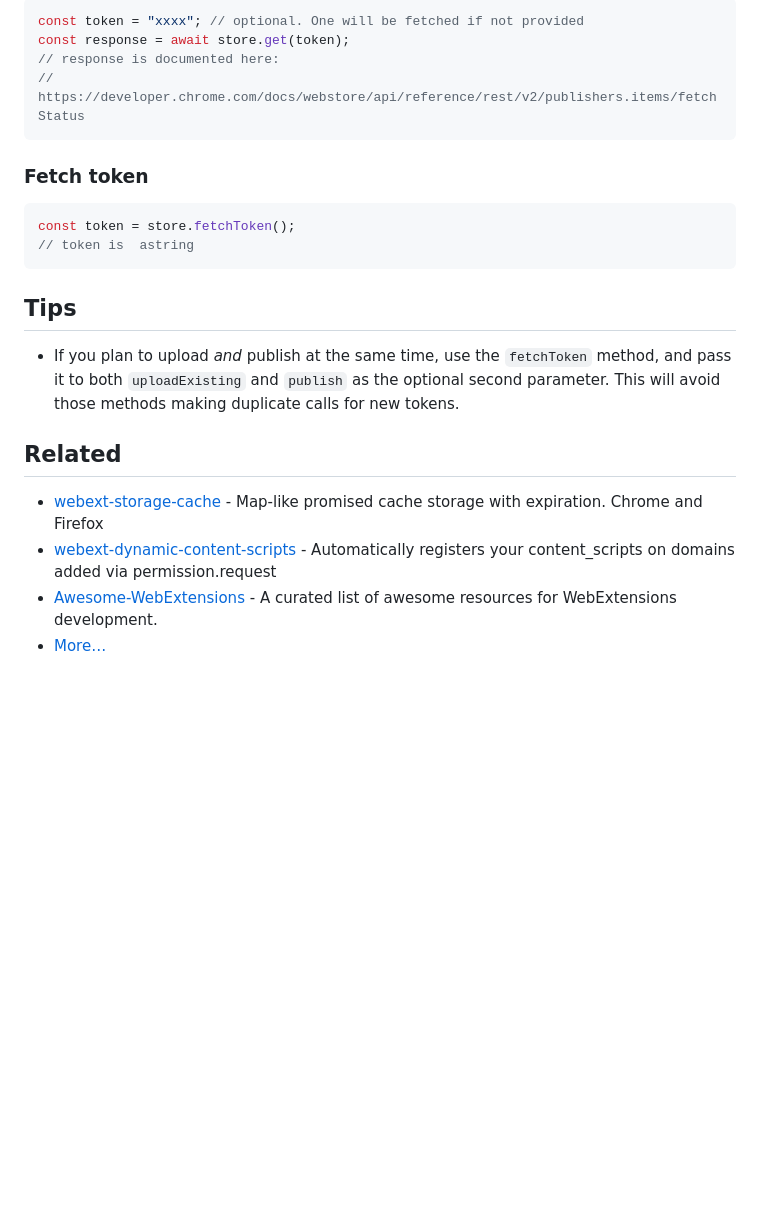
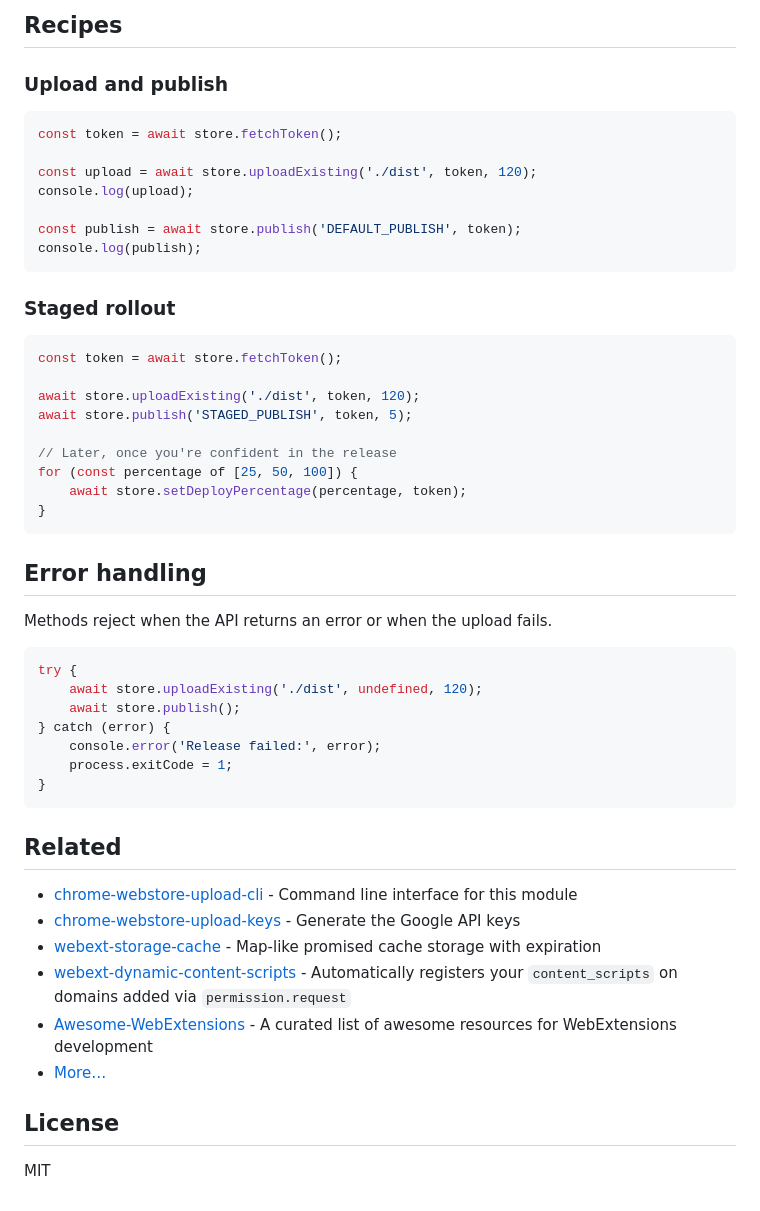
Before and after one commit to fregante/chrome-webstore-upload, a Markdown page: readme.md, the part around one of its changes. GitHub-like rendering; blank space fills up the shorter version.

````diff
--- a/readme.md
+++ b/readme.md
@@ -89,25 +157,55 @@ await store.setDeployPercentage(deployPercentage, token);
 
-```javascript
-const token = "xxxx"; // optional. One will be fetched if not provided
-const response = await store.get(token);
-// response is documented here:
-// https://developer.chrome.com/docs/webstore/api/reference/rest/v2/publishers.items/fetchStatus
+## Recipes
+
+### Upload and publish
+
+```ts
+const token = await store.fetchToken();
+
+const upload = await store.uploadExisting('./dist', token, 120);
+console.log(upload);
+
+const publish = await store.publish('DEFAULT_PUBLISH', token);
+console.log(publish);
 ```
 
-### Fetch token
+### Staged rollout
 
-```javascript
-const token = store.fetchToken();
-// token is  astring
+```ts
+const token = await store.fetchToken();
+
+await store.uploadExisting('./dist', token, 120);
+await store.publish('STAGED_PUBLISH', token, 5);
+
+// Later, once you're confident in the release
+for (const percentage of [25, 50, 100]) {
+	await store.setDeployPercentage(percentage, token);
+}
 ```
 
-## Tips
+## Error handling
 
-- If you plan to upload _and_ publish at the same time, use the `fetchToken` method, and pass it to both `uploadExisting` and `publish` as the optional second parameter. This will avoid those methods making duplicate calls for new tokens.
+Methods reject when the API returns an error or when the upload fails.
+
+```ts
+try {
+	await store.uploadExisting('./dist', undefined, 120);
+	await store.publish();
+} catch (error) {
+	console.error('Release failed:', error);
+	process.exitCode = 1;
+}
+```
 
 ## Related
 
-- [webext-storage-cache](https://github.com/fregante/webext-storage-cache) - Map-like promised cache storage with expiration. Chrome and Firefox
-- [webext-dynamic-content-scripts](https://github.com/fregante/webext-dynamic-content-scripts) - Automatically registers your content_scripts on domains added via permission.request
-- [Awesome-WebExtensions](https://github.com/fregante/Awesome-WebExtensions) - A curated list of awesome resources for WebExtensions development.
+- [chrome-webstore-upload-cli](https://github.com/fregante/chrome-webstore-upload-cli) - Command line interface for this module
+- [chrome-webstore-upload-keys](https://github.com/fregante/chrome-webstore-upload-keys) - Generate the Google API keys
+- [webext-storage-cache](https://github.com/fregante/webext-storage-cache) - Map-like promised cache storage with expiration
+- [webext-dynamic-content-scripts](https://github.com/fregante/webext-dynamic-content-scripts) - Automatically registers your `content_scripts` on domains added via `permission.request`
+- [Awesome-WebExtensions](https://github.com/fregante/Awesome-WebExtensions) - A curated list of awesome resources for WebExtensions development
 - [More…](https://github.com/fregante/webext-fun)
+
+## License
+
+MIT
````
Also changed, not shown: other parts of readme.md (+119 -51 lines).
